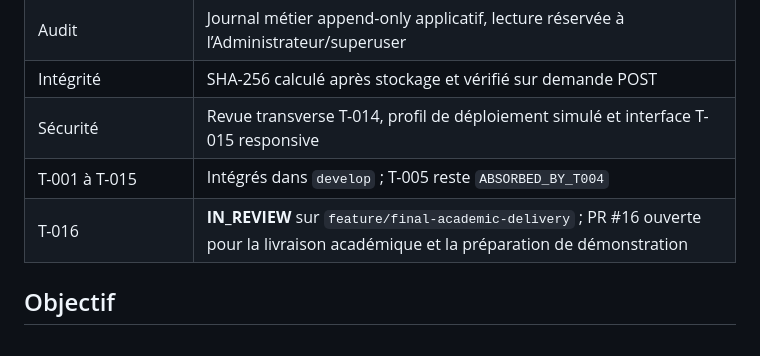
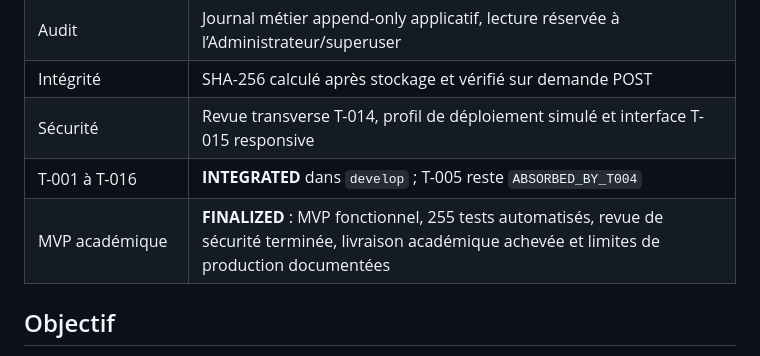
Before and after one commit to eulogep/c-tech-archives, a Markdown page: README.md, the part around the change. GitHub-like rendering.

Commit message:
docs(final): mark academic MVP as integrated

```diff
--- a/README.md
+++ b/README.md
@@ -16,8 +16,8 @@ C-Tech Archives centralise les métadonnées et documents d’archives dans un M
 | Audit | Journal métier append-only applicatif, lecture réservée à l’Administrateur/superuser |
 | Intégrité | SHA-256 calculé après stockage et vérifié sur demande POST |
 | Sécurité | Revue transverse T-014, profil de déploiement simulé et interface T-015 responsive |
-| T-001 à T-015 | Intégrés dans `develop` ; T-005 reste `ABSORBED_BY_T004` |
-| T-016 | **IN_REVIEW** sur `feature/final-academic-delivery` ; PR #16 ouverte pour la livraison académique et la préparation de démonstration |
+| T-001 à T-016 | **INTEGRATED** dans `develop` ; T-005 reste `ABSORBED_BY_T004` |
+| MVP académique | **FINALIZED** : MVP fonctionnel, 255 tests automatisés, revue de sécurité terminée, livraison académique achevée et limites de production documentées |
 
 ## Objectif
 
```
Also changed, not shown: docs/roadmap.md (+5 -1 lines), docs/tickets/T-016.md (+11 -5 lines).
